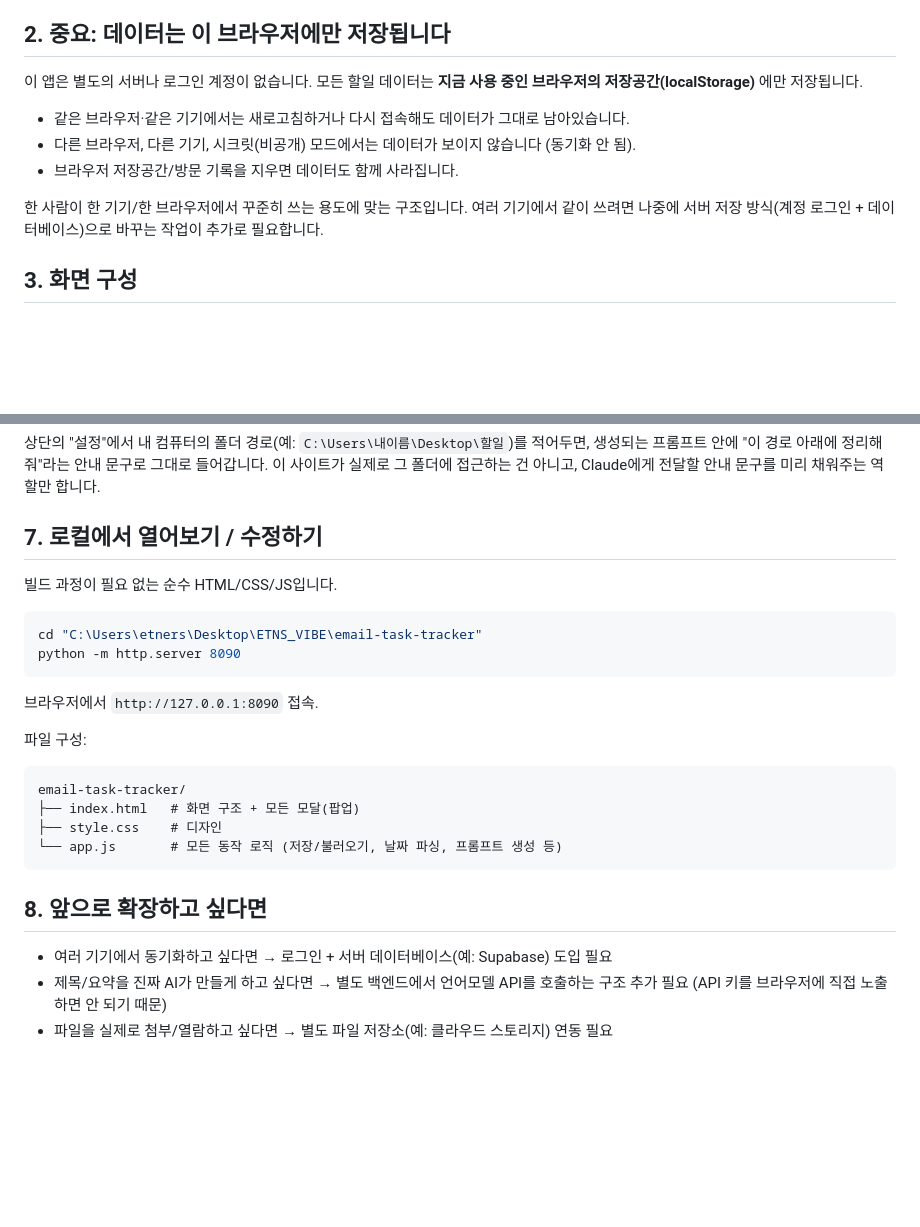
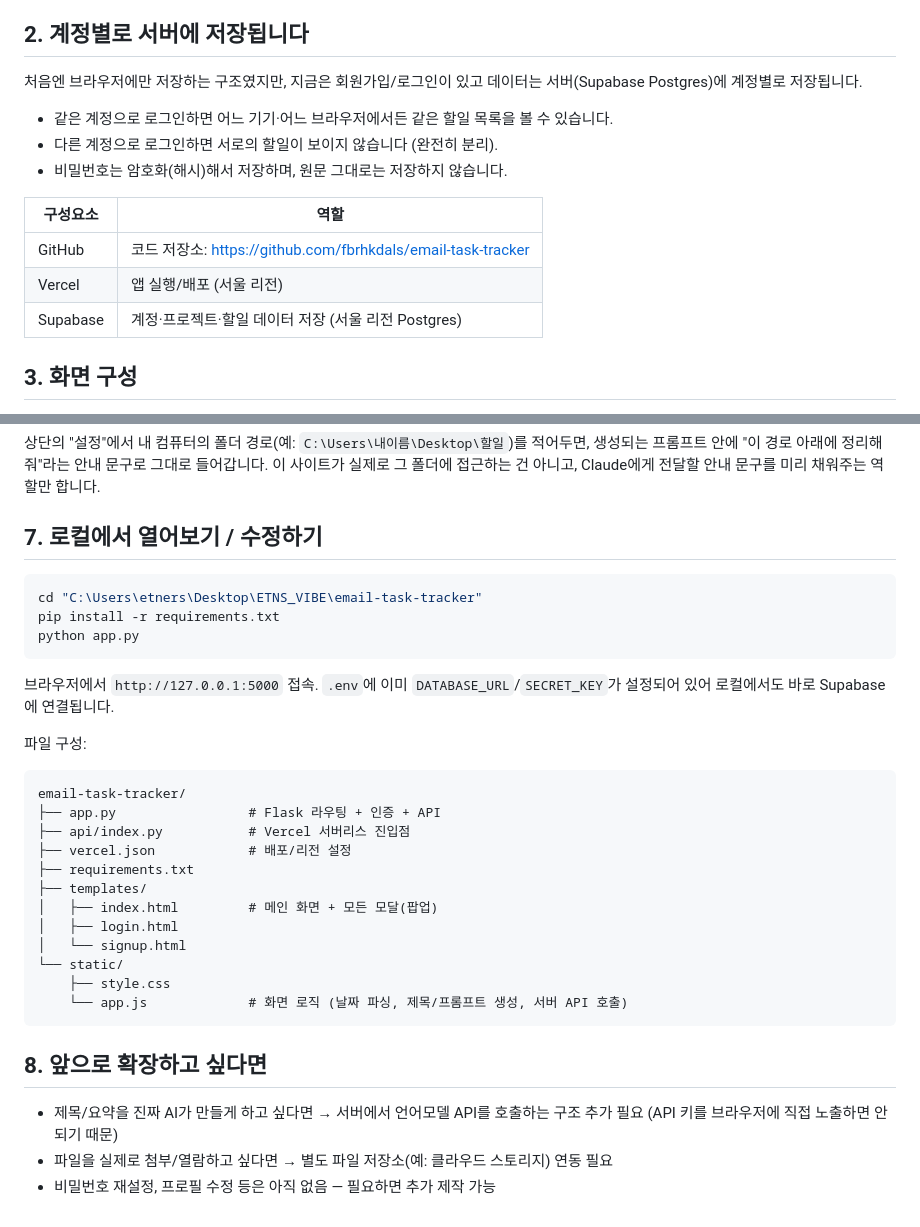
Before and after one commit to fbrhkdals/email-task-tracker, a Markdown page: README.md, 2 parts joined by grey strips. Drawn GitHub-style; blank space fills up the shorter version.

Commit message:
Update README for the accounts + Supabase architecture
Co-Authored-By: Claude Sonnet 5 <noreply@anthropic.com>

````diff
--- a/README.md
+++ b/README.md
@@ -25,15 +25,19 @@
 5. Claude가 그 자리에서 파일 정리, 요약, (가능하면) 간단한 답장 초안 작성 등을 실제로 처리한다
 6. 사이트로 돌아와서 할일 상태를 진행중 → 완료 등으로 직접 바꿔준다
 
-## 2. 중요: 데이터는 이 브라우저에만 저장됩니다
+## 2. 계정별로 서버에 저장됩니다
 
-이 앱은 별도의 서버나 로그인 계정이 없습니다. 모든 할일 데이터는 **지금 사용 중인 브라우저의 저장공간(localStorage)** 에만 저장됩니다.
+처음엔 브라우저에만 저장하는 구조였지만, 지금은 회원가입/로그인이 있고 데이터는 서버(Supabase Postgres)에 계정별로 저장됩니다.
 
-- 같은 브라우저·같은 기기에서는 새로고침하거나 다시 접속해도 데이터가 그대로 남아있습니다.
-- 다른 브라우저, 다른 기기, 시크릿(비공개) 모드에서는 데이터가 보이지 않습니다 (동기화 안 됨).
-- 브라우저 저장공간/방문 기록을 지우면 데이터도 함께 사라집니다.
+- 같은 계정으로 로그인하면 어느 기기·어느 브라우저에서든 같은 할일 목록을 볼 수 있습니다.
+- 다른 계정으로 로그인하면 서로의 할일이 보이지 않습니다 (완전히 분리).
+- 비밀번호는 암호화(해시)해서 저장하며, 원문 그대로는 저장하지 않습니다.
 
-한 사람이 한 기기/한 브라우저에서 꾸준히 쓰는 용도에 맞는 구조입니다. 여러 기기에서 같이 쓰려면 나중에 서버 저장 방식(계정 로그인 + 데이터베이스)으로 바꾸는 작업이 추가로 필요합니다.
+| 구성요소 | 역할 |
+|---|---|
+| GitHub | 코드 저장소: https://github.com/fbrhkdals/email-task-tracker |
+| Vercel | 앱 실행/배포 (서울 리전) |
+| Supabase | 계정·프로젝트·할일 데이터 저장 (서울 리전 Postgres) |
 
 ## 3. 화면 구성
 
@@ -61,24 +65,31 @@
 
 ## 7. 로컬에서 열어보기 / 수정하기
 
-빌드 과정이 필요 없는 순수 HTML/CSS/JS입니다.
-
 ```bash
 cd "C:\Users\etners\Desktop\ETNS_VIBE\email-task-tracker"
-python -m http.server 8090
+pip install -r requirements.txt
+python app.py
 ```
-브라우저에서 `http://127.0.0.1:8090` 접속.
+브라우저에서 `http://127.0.0.1:5000` 접속. `.env`에 이미 `DATABASE_URL`/`SECRET_KEY`가 설정되어 있어 로컬에서도 바로 Supabase에 연결됩니다.
 
 파일 구성:
 ```
 email-task-tracker/
-├── index.html   # 화면 구조 + 모든 모달(팝업)
-├── style.css    # 디자인
-└── app.js       # 모든 동작 로직 (저장/불러오기, 날짜 파싱, 프롬프트 생성 등)
+├── app.py                 # Flask 라우팅 + 인증 + API
+├── api/index.py           # Vercel 서버리스 진입점
+├── vercel.json            # 배포/리전 설정
+├── requirements.txt
+├── templates/
+│   ├── index.html         # 메인 화면 + 모든 모달(팝업)
+│   ├── login.html
+│   └── signup.html
+└── static/
+    ├── style.css
+    └── app.js             # 화면 로직 (날짜 파싱, 제목/프롬프트 생성, 서버 API 호출)
 ```
 
 ## 8. 앞으로 확장하고 싶다면
 
-- 여러 기기에서 동기화하고 싶다면 → 로그인 + 서버 데이터베이스(예: Supabase) 도입 필요
-- 제목/요약을 진짜 AI가 만들게 하고 싶다면 → 별도 백엔드에서 언어모델 API를 호출하는 구조 추가 필요 (API 키를 브라우저에 직접 노출하면 안 되기 때문)
+- 제목/요약을 진짜 AI가 만들게 하고 싶다면 → 서버에서 언어모델 API를 호출하는 구조 추가 필요 (API 키를 브라우저에 직접 노출하면 안 되기 때문)
 - 파일을 실제로 첨부/열람하고 싶다면 → 별도 파일 저장소(예: 클라우드 스토리지) 연동 필요
+- 비밀번호 재설정, 프로필 수정 등은 아직 없음 — 필요하면 추가 제작 가능
````
